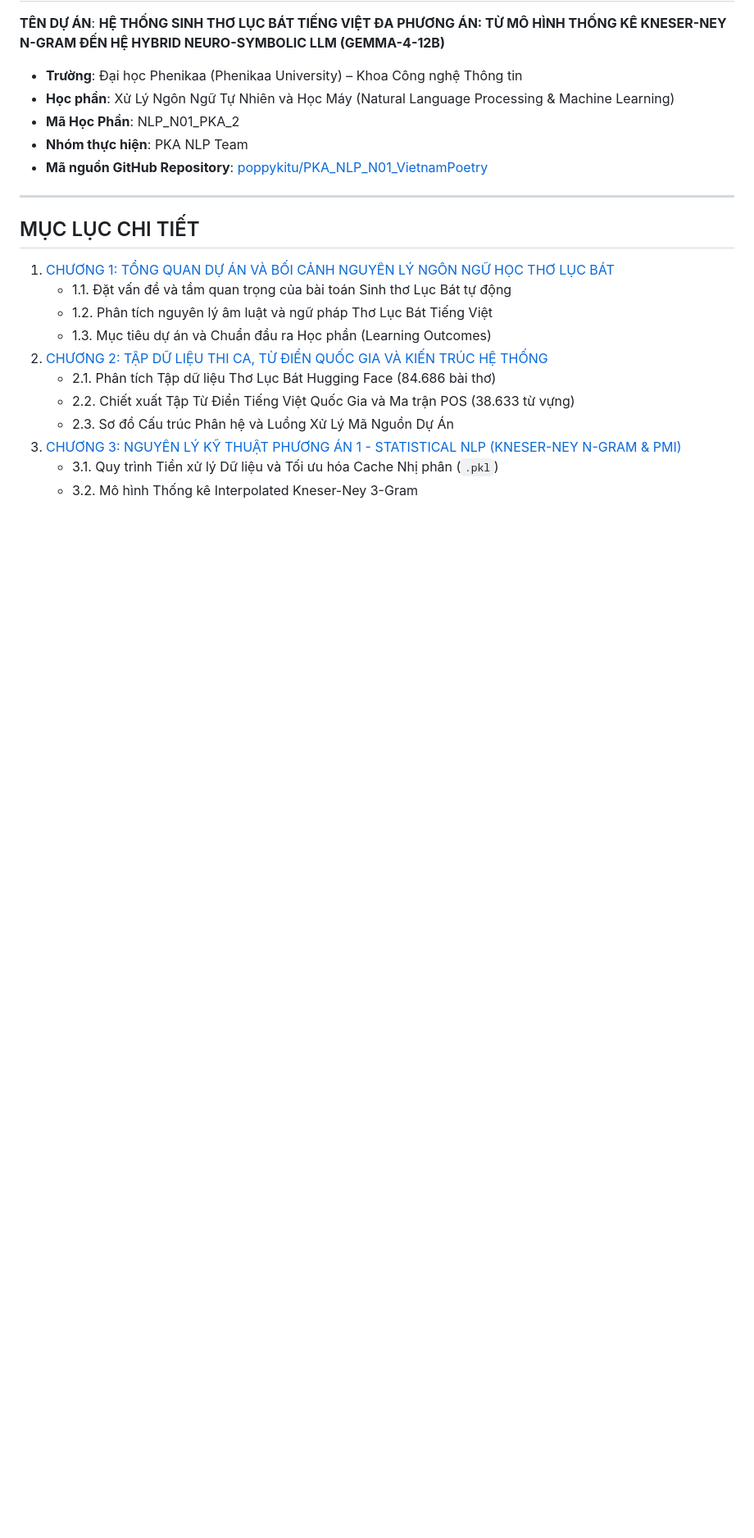
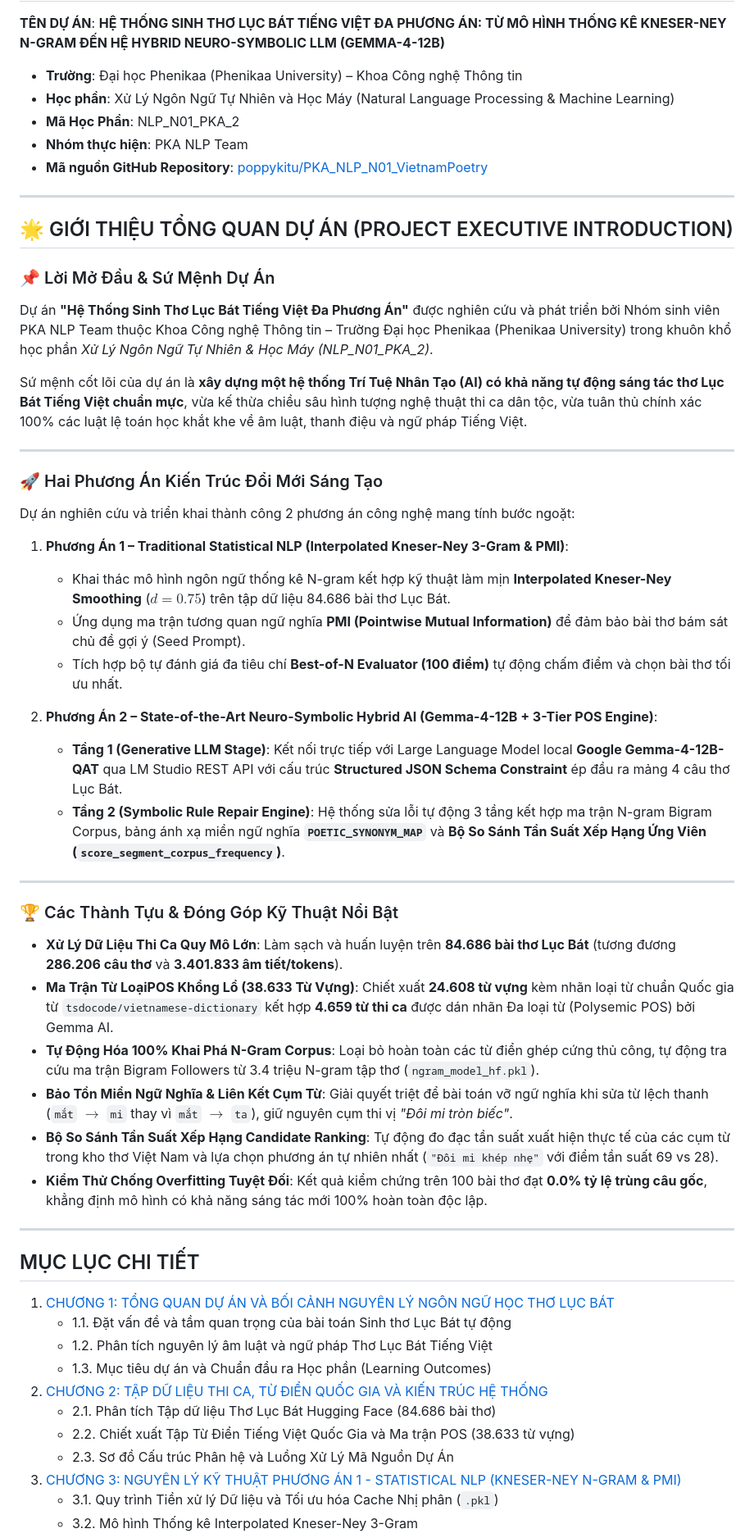
Before and after one commit to poppykitu/PKA_NLP_N01_VietnamPoetry, a Markdown page: BAO_CAO_DO_AN_NLP_PHENIKAA.md, the part around the change. Shown at 82% size. Drawn GitHub-style; blank space fills up the shorter version.

Commit message:
Add Project Executive Introduction section to BAO_CAO_DO_AN_NLP_PHENIKAA.md

```diff
--- a/BAO_CAO_DO_AN_NLP_PHENIKAA.md
+++ b/BAO_CAO_DO_AN_NLP_PHENIKAA.md
@@ -7,6 +7,41 @@
 * **Mã Học Phần**: NLP_N01_PKA_2
 * **Nhóm thực hiện**: PKA NLP Team
 * **Mã nguồn GitHub Repository**: [poppykitu/PKA_NLP_N01_VietnamPoetry](https://github.com/poppykitu/PKA_NLP_N01_VietnamPoetry)
+
+---
+
+## 🌟 GIỚI THIỆU TỔNG QUAN DỰ ÁN (PROJECT EXECUTIVE INTRODUCTION)
+
+### 📌 Lời Mở Đầu & Sứ Mệnh Dự Án
+Dự án **"Hệ Thống Sinh Thơ Lục Bát Tiếng Việt Đa Phương Án"** được nghiên cứu và phát triển bởi Nhóm sinh viên PKA NLP Team thuộc Khoa Công nghệ Thông tin – Trường Đại học Phenikaa (Phenikaa University) trong khuôn khổ học phần *Xử Lý Ngôn Ngữ Tự Nhiên & Học Máy (NLP_N01_PKA_2)*.
+
+Sứ mệnh cốt lõi của dự án là **xây dựng một hệ thống Trí Tuệ Nhân Tạo (AI) có khả năng tự động sáng tác thơ Lục Bát Tiếng Việt chuẩn mực**, vừa kế thừa chiều sâu hình tượng nghệ thuật thi ca dân tộc, vừa tuân thủ chính xác 100% các luật lệ toán học khắt khe về âm luật, thanh điệu và ngữ pháp Tiếng Việt.
+
+---
+
+### 🚀 Hai Phương Án Kiến Trúc Đổi Mới Sáng Tạo
+
+Dự án nghiên cứu và triển khai thành công 2 phương án công nghệ mang tính bước ngoặt:
+
+1. **Phương Án 1 – Traditional Statistical NLP (Interpolated Kneser-Ney 3-Gram & PMI)**:
+   - Khai thác mô hình ngôn ngữ thống kê N-gram kết hợp kỹ thuật làm mịn **Interpolated Kneser-Ney Smoothing** ($d=0.75$) trên tập dữ liệu 84.686 bài thơ Lục Bát.
+   - Ứng dụng ma trận tương quan ngữ nghĩa **PMI (Pointwise Mutual Information)** để đảm bảo bài thơ bám sát chủ đề gợi ý (Seed Prompt).
+   - Tích hợp bộ tự đánh giá đa tiêu chí **Best-of-N Evaluator (100 điểm)** tự động chấm điểm và chọn bài thơ tối ưu nhất.
+
+2. **Phương Án 2 – State-of-the-Art Neuro-Symbolic Hybrid AI (Gemma-4-12B + 3-Tier POS Engine)**:
+   - **Tầng 1 (Generative LLM Stage)**: Kết nối trực tiếp với Large Language Model local **Google Gemma-4-12B-QAT** qua LM Studio REST API với cấu trúc **Structured JSON Schema Constraint** ép đầu ra mảng 4 câu thơ Lục Bát.
+   - **Tầng 2 (Symbolic Rule Repair Engine)**: Hệ thống sửa lỗi tự động 3 tầng kết hợp ma trận N-gram Bigram Corpus, bảng ánh xạ miền ngữ nghĩa **`POETIC_SYNONYM_MAP`** và **Bộ So Sánh Tần Suất Xếp Hạng Ứng Viên (`score_segment_corpus_frequency`)**.
+
+---
+
+### 🏆 Các Thành Tựu & Đóng Góp Kỹ Thuật Nổi Bật
+
+* **Xử Lý Dữ Liệu Thi Ca Quy Mô Lớn**: Làm sạch và huấn luyện trên **84.686 bài thơ Lục Bát** (tương đương **286.206 câu thơ** và **3.401.833 âm tiết/tokens**).
+* **Ma Trận Từ LoạiPOS Khổng Lồ (38.633 Từ Vựng)**: Chiết xuất **24.608 từ vựng** kèm nhãn loại từ chuẩn Quốc gia từ `tsdocode/vietnamese-dictionary` kết hợp **4.659 từ thi ca** được dán nhãn Đa loại từ (Polysemic POS) bởi Gemma AI.
+* **Tự Động Hóa 100% Khai Phá N-Gram Corpus**: Loại bỏ hoàn toàn các từ điển ghép cứng thủ công, tự động tra cứu ma trận Bigram Followers từ 3.4 triệu N-gram tập thơ (`ngram_model_hf.pkl`).
+* **Bảo Tồn Miền Ngữ Nghĩa & Liên Kết Cụm Từ**: Giải quyết triệt để bài toán vỡ ngữ nghĩa khi sửa từ lệch thanh (`mắt` $\rightarrow$ `mi` thay vì `mắt` $\rightarrow$ `ta`), giữ nguyên cụm thi vị *"Đôi mi tròn biếc"*.
+* **Bộ So Sánh Tần Suất Xếp Hạng Candidate Ranking**: Tự động đo đạc tần suất xuất hiện thực tế của các cụm từ trong kho thơ Việt Nam và lựa chọn phương án tự nhiên nhất (`"Đôi mi khép nhẹ"` với điểm tần suất 69 vs 28).
+* **Kiểm Thử Chống Overfitting Tuyệt Đối**: Kết quả kiểm chứng trên 100 bài thơ đạt **0.0% tỷ lệ trùng câu gốc**, khẳng định mô hình có khả năng sáng tác mới 100% hoàn toàn độc lập.
 
 ---
 
```
